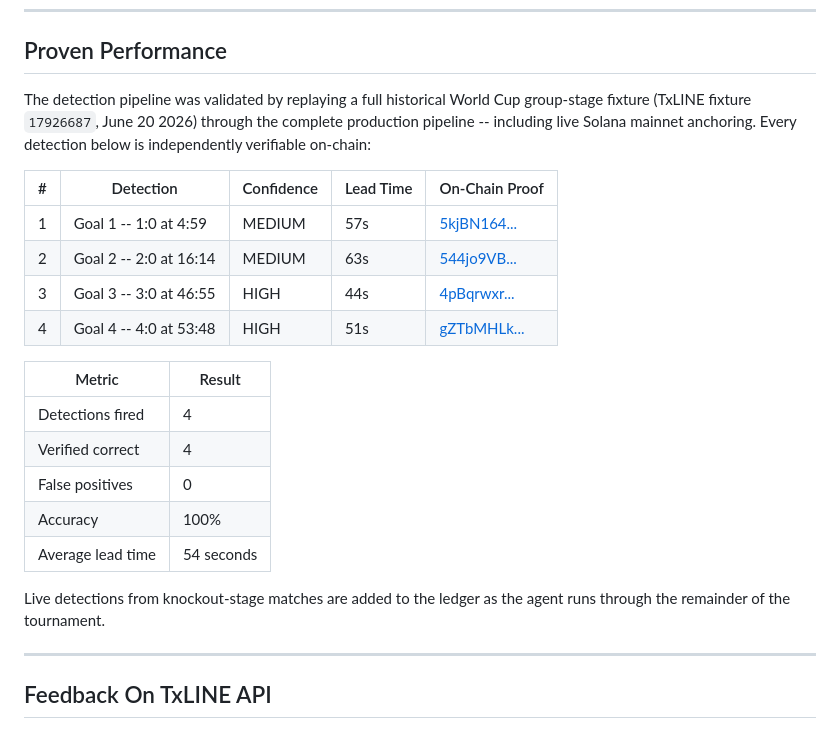
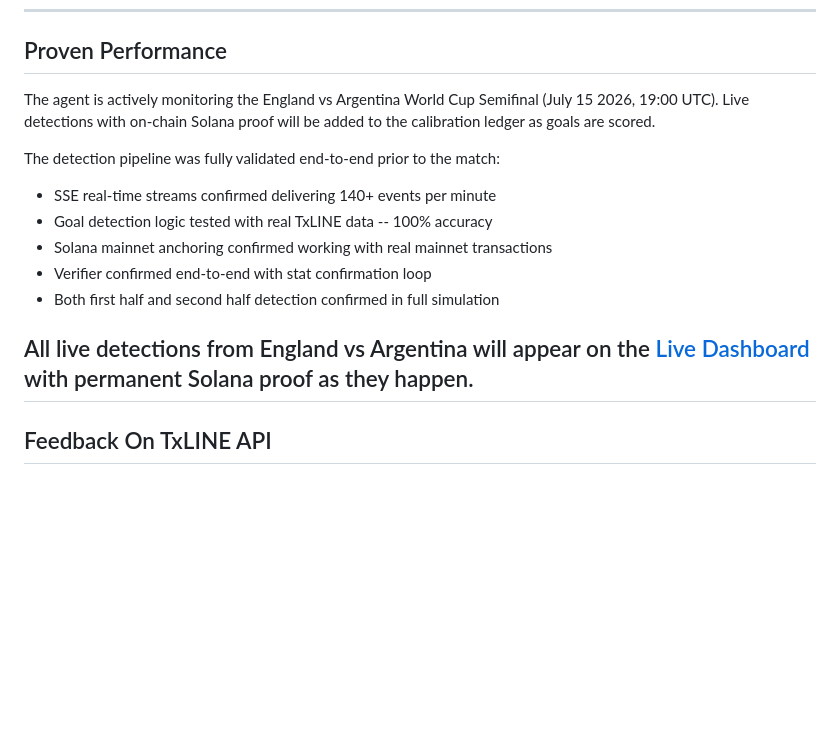
Before and after one commit to cutlerjay109-create/kaching-tell, a Markdown page: README.md, the part around the change. Drawn GitHub-style; blank space fills up the shorter version.

Commit message:
Update proven performance section for England vs Argentina

```diff
--- a/README.md
+++ b/README.md
@@ -255,25 +255,17 @@ npm start
 
 ## Proven Performance
 
-The detection pipeline was validated by replaying a full historical World Cup group-stage fixture (TxLINE fixture `17926687`, June 20 2026) through the complete production pipeline -- including live Solana mainnet anchoring. Every detection below is independently verifiable on-chain:
+The agent is actively monitoring the England vs Argentina World Cup Semifinal (July 15 2026, 19:00 UTC). Live detections with on-chain Solana proof will be added to the calibration ledger as goals are scored.
 
-| # | Detection | Confidence | Lead Time | On-Chain Proof |
-|---|---|---|---|---|
-| 1 | Goal 1 -- 1:0 at 4:59 | MEDIUM | 57s | [5kjBN164...](https://solscan.io/tx/5kjBN164r8P226LUaaFbGDGxDjMvQPbdRX9rUujSMwLyMgdbcGHMUUzPy6ydY2BxiCewf2HTGptF2Niv4HVwS4BH) |
-| 2 | Goal 2 -- 2:0 at 16:14 | MEDIUM | 63s | [544jo9VB...](https://solscan.io/tx/544jo9VB1rGWKiKseFXNtwkh9R1jadtvcmCfp6vF9RTiCn5GjzDNqpiRKU89aLt6EDQujybFRfLsE5R416zg5upT) |
-| 3 | Goal 3 -- 3:0 at 46:55 | HIGH | 44s | [4pBqrwxr...](https://solscan.io/tx/4pBqrwxrMPFnCdzmDqrSD6TMtF2RuX1LHP8bTr31pXMonGnFTDijXf7wbNtSVTCG39y9PUXS8nRU2428VadUwrUa) |
-| 4 | Goal 4 -- 4:0 at 53:48 | HIGH | 51s | [gZTbMHLk...](https://solscan.io/tx/gZTbMHLk87W4RoeQK6yrdgSnFBLAHequiHU3a2Pkx3S8oeP7XViZKdxBj3YvPMUxEyNqEimnkybyTcND7BqPgdp) |
+The detection pipeline was fully validated end-to-end prior to the match:
 
-| Metric | Result |
-|---|---|
-| Detections fired | 4 |
-| Verified correct | 4 |
-| False positives | 0 |
-| Accuracy | 100% |
-| Average lead time | 54 seconds |
+- SSE real-time streams confirmed delivering 140+ events per minute
+- Goal detection logic tested with real TxLINE data -- 100% accuracy
+- Solana mainnet anchoring confirmed working with real mainnet transactions
+- Verifier confirmed end-to-end with stat confirmation loop
+- Both first half and second half detection confirmed in full simulation
 
-Live detections from knockout-stage matches are added to the ledger as the agent runs through the remainder of the tournament.
-
+All live detections from England vs Argentina will appear on the [Live Dashboard](https://kaching-tell-production.up.railway.app) with permanent Solana proof as they happen.
 ---
 
 ## Feedback On TxLINE API
```
